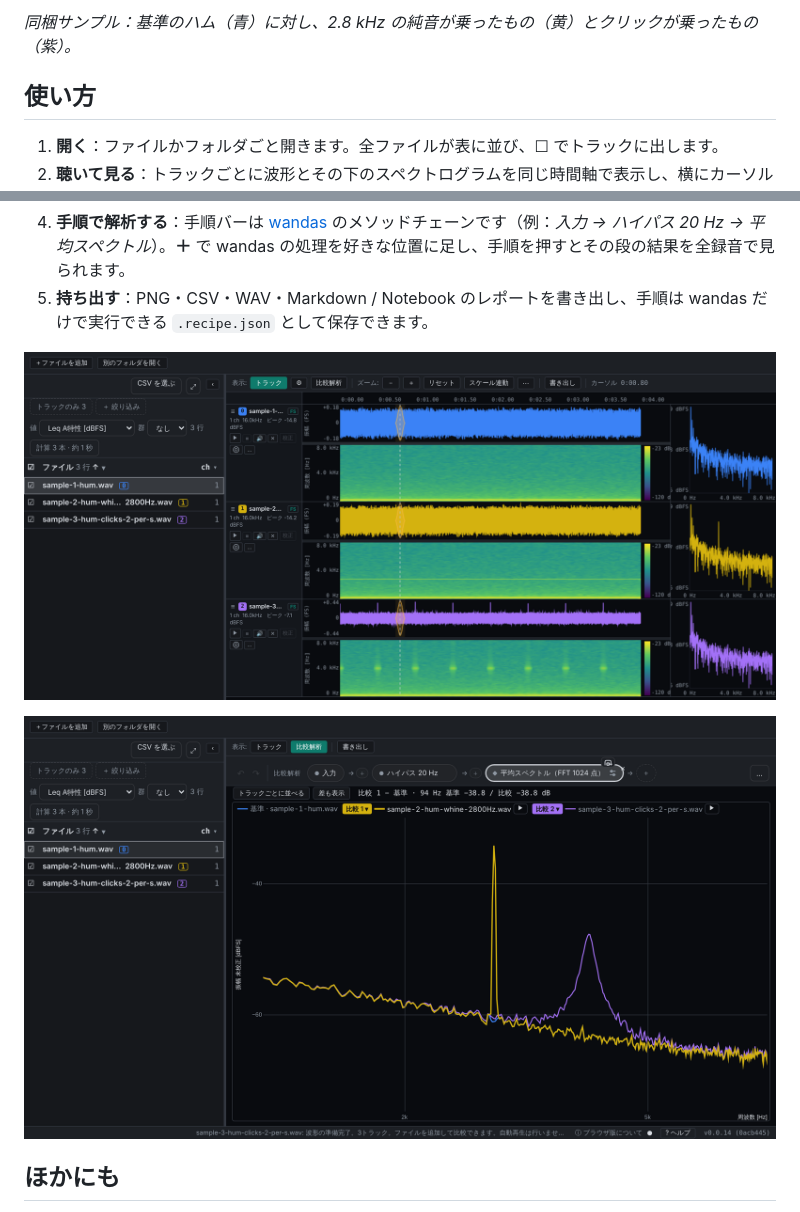
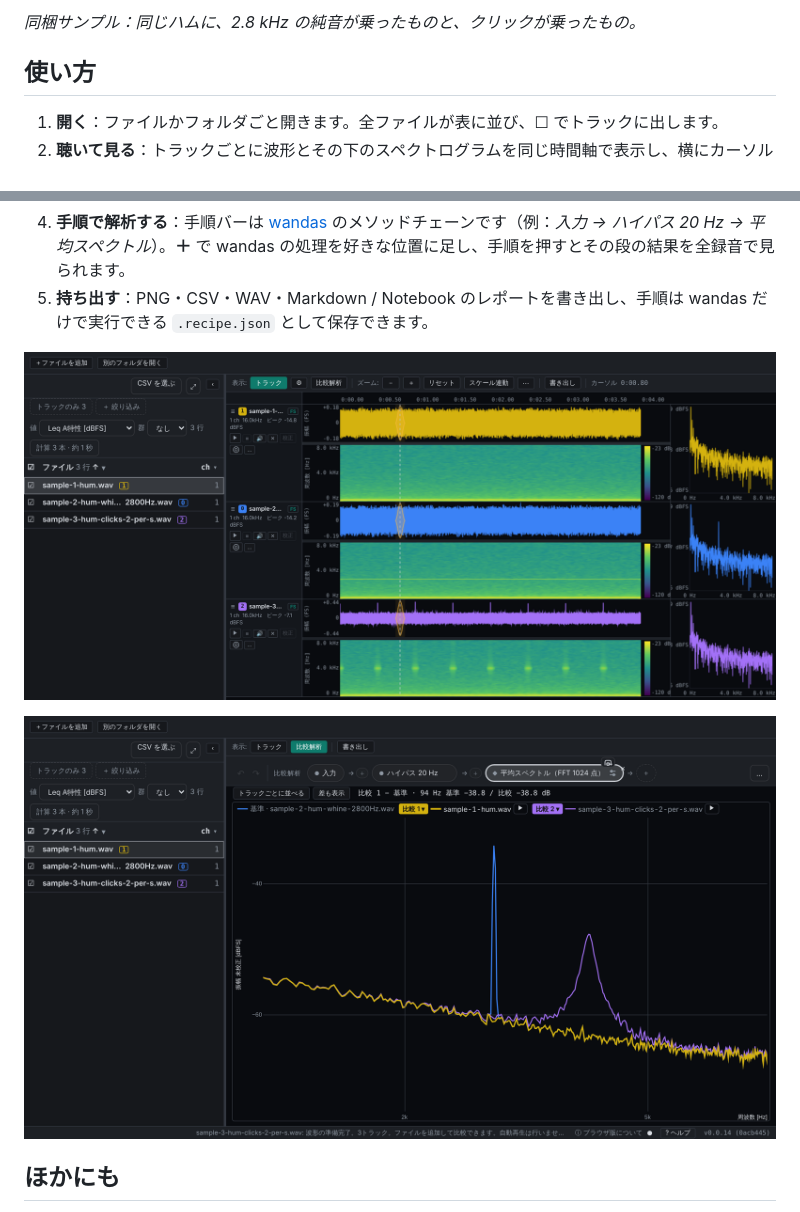
Before and after one commit to kasahart/audio-wandas-analyzer, a Markdown page: README.ja.md, 2 parts joined by grey strips. Drawn GitHub-style; pictures changed too: media/readme-audio-wandas-analyzer.ja.png, media/readme-audio-wandas-analyzer_stft.ja.png.

```diff
--- a/README.ja.md
+++ b/README.ja.md
@@ -10,5 +10,5 @@
 
-*同梱サンプル：基準のハム（青）に対し、2.8 kHz の純音が乗ったもの（黄）とクリックが乗ったもの（紫）。*
+*同梱サンプル：同じハムに、2.8 kHz の純音が乗ったものと、クリックが乗ったもの。*
 
 ## 使い方
 
```
Also changed, not shown: other parts of README.ja.md (+1 -1 lines), README.md (+2 -2 lines), media/readme-audio-wandas-analyzer.png, media/readme-audio-wandas-analyzer_stft.png, 2 other files.
